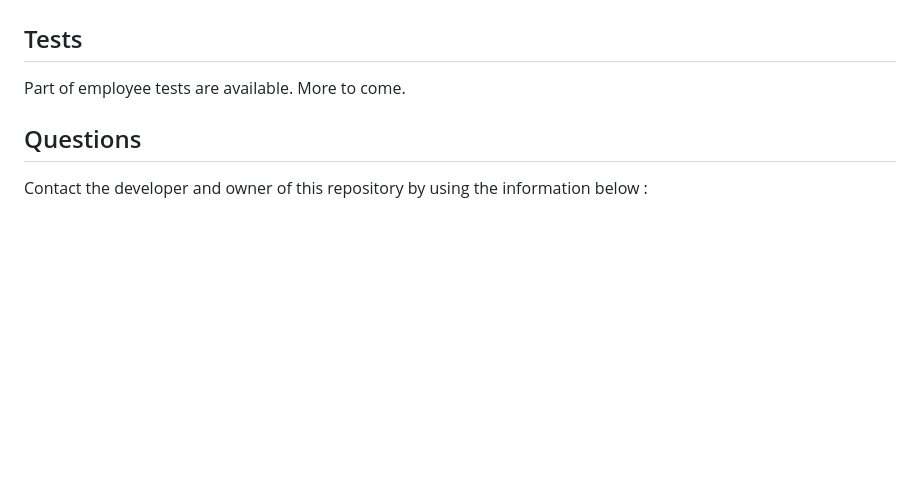
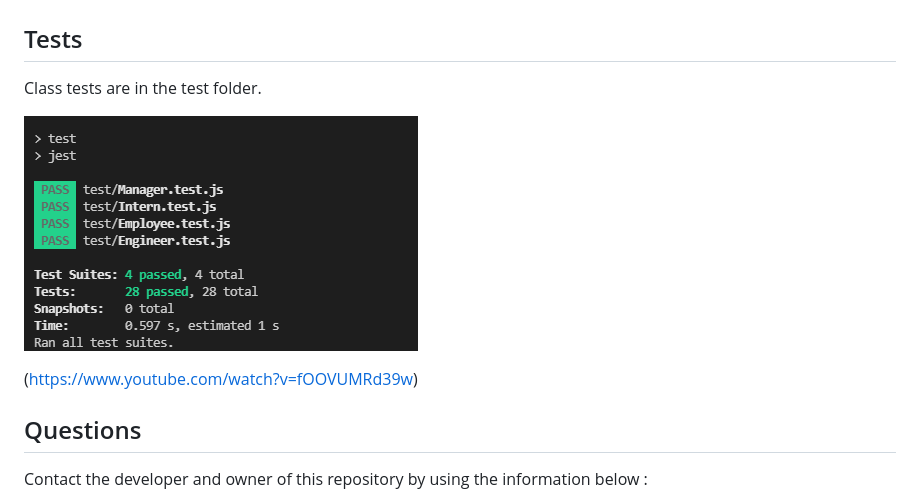
Before and after one commit to eigenvalue000/team-profile-generator, a Markdown page: README.md, the part around the change. Drawn GitHub-style; pictures changed too: assets/images/test-screenshot.png (added); blank space fills up the shorter version.

```diff
--- a/README.md
+++ b/README.md
@@ -66,7 +66,11 @@ https://www.mit.edu/~amini/LICENSE.md
 
 
 ## Tests
-Part of employee tests are available. More to come.
+Class tests are in the test folder.
+
+![alt text](assets/images/test-screenshot.png)
+
+(https://www.youtube.com/watch?v=fOOVUMRd39w)
 
 ## Questions
 
```
